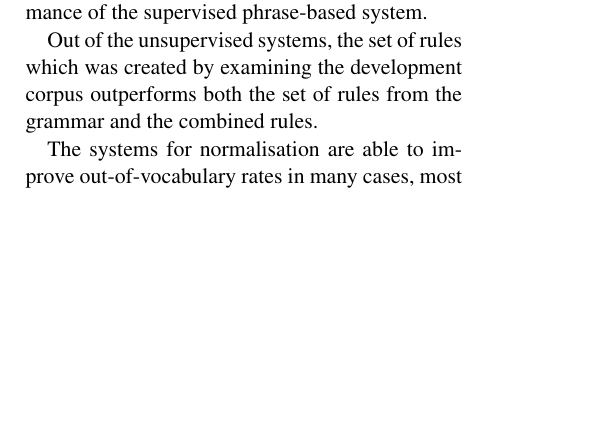
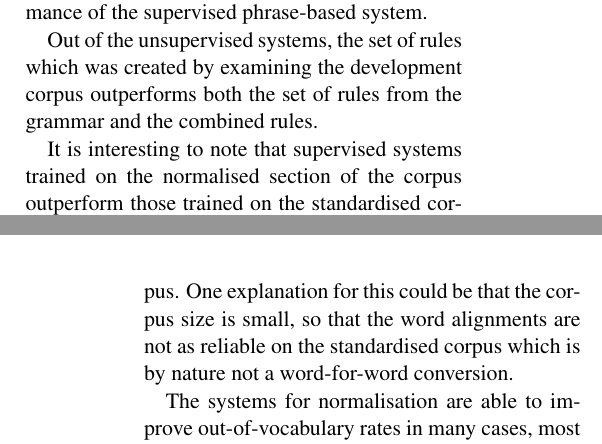
Before and after one commit to apertium/papers, a LaTeX paper (finnormal-nodalida-2015/finnormal2015.tex): part of one column of page 3 of 6 before the commit and two parts of the columns of pages 3 and 5 of 6 after it, the two joined at a grey line, cut so that both start at the same text, the shorter picture padded with empty space. Compiled offline with pdfLaTeX.

Commit message:
+1
git-svn-id: https://svn.code.sf.net/p/apertium/svn/branches/papers/@58613 72bbbca6-d526-0410-a7d9-f06f51895060

```diff
--- a/finnormal-nodalida-2015/finnormal2015.tex
+++ b/finnormal-nodalida-2015/finnormal2015.tex
@@ -331,8 +331,10 @@ supervised phrase-based system.
 Out of the unsupervised systems, the set of rules which was created by examining the development corpus
 outperforms both the set of rules from the grammar and the combined rules.
 
-% supervised systems trained on the normalised corpus outperform those trained on the standardised corpus (WHY?)
-% could be because of better word alignment
+It is interesting to note that supervised systems trained on the normalised section of the corpus outperform
+those trained on the standardised corpus. One explanation for this could be that the corpus size is small, so
+that the word alignments are not as reliable on the standardised corpus which is by nature not a word-for-word
+conversion.
 
 \begin{table}
   \centering
```
Also changed, not shown: finnormal-nodalida-2015/finnormal2015.tex (6 more changed lines).
